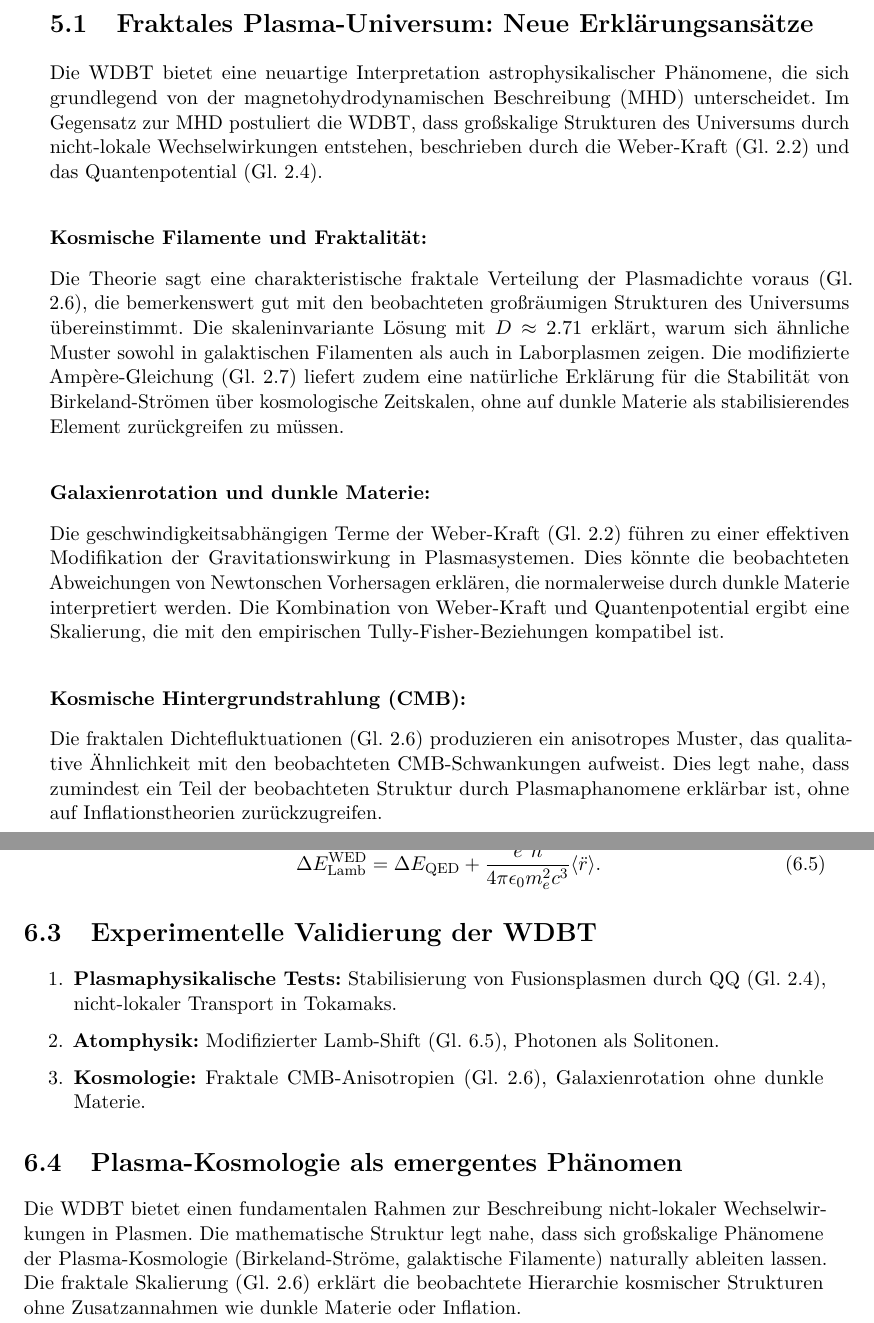
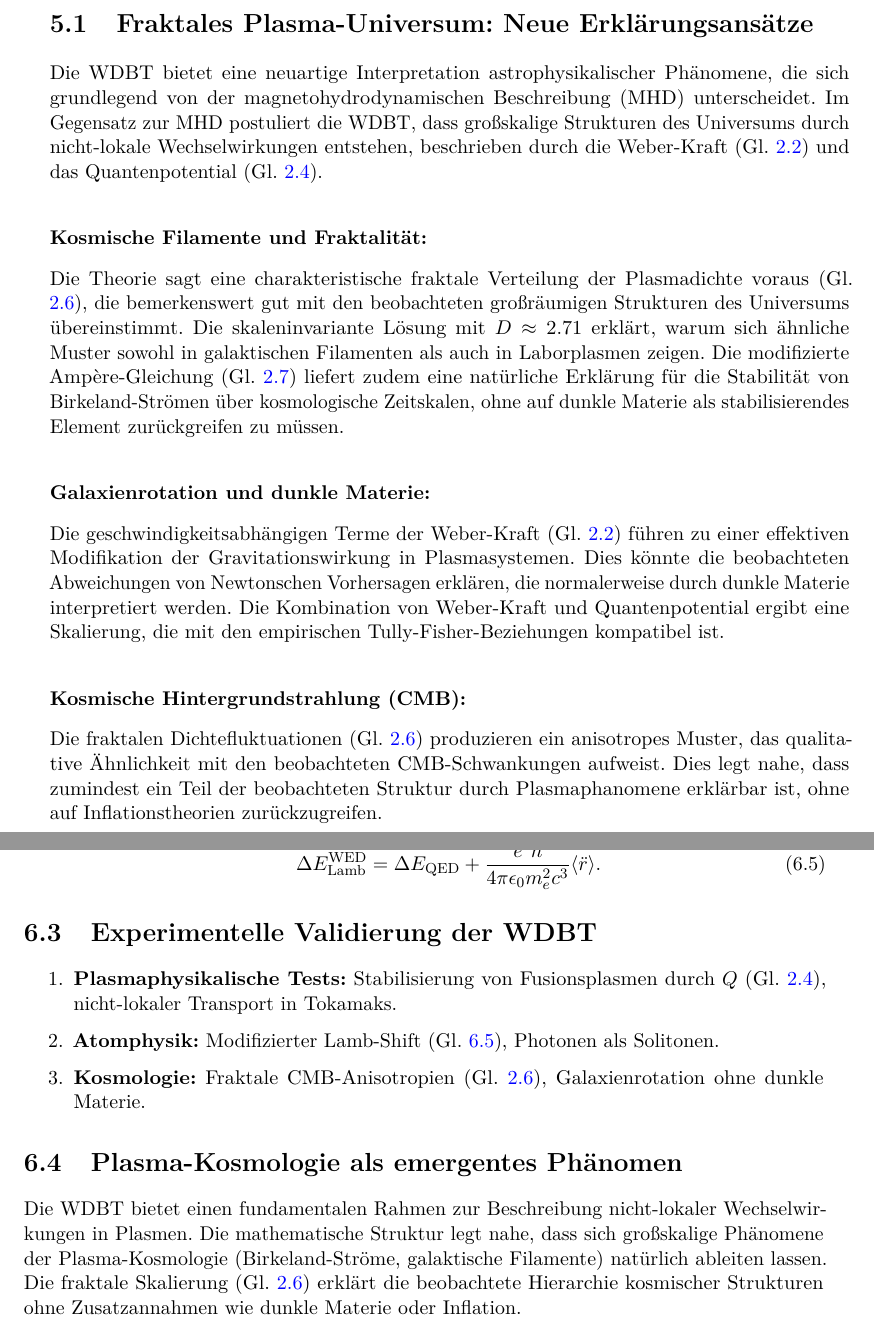
Before and after one commit to deppenkaiser/webersim, a LaTeX book (doc/latex/plasma/plasma.tex, which reads doc/latex/plasma/astrophysik/astrophysik.tex, doc/latex/plasma/diskussion/diskussion.tex): two parts of pages 23 and 28 of 47, joined at a grey line, cut so that both start at the same text. Compiled offline with pdfLaTeX.

Commit message:
ADD Dokumentation

```diff
--- a/doc/latex/plasma/astrophysik/astrophysik.tex
+++ b/doc/latex/plasma/astrophysik/astrophysik.tex
@@ -1,21 +1,23 @@
 \chapter{Astrophysikalische Plasmen im Rahmen der WDBT}
 \section{Fraktales Plasma-Universum: Neue Erklärungsansätze}
 Die \gls{wdbt} bietet eine neuartige Interpretation astrophysikalischer Phänomene, die sich grundlegend von der magnetohydrodynamischen Beschreibung (\gls{mhd}) unterscheidet. Im Gegensatz zur \gls{mhd}
-postuliert die \gls{wdbt}, dass großskalige Strukturen des Universums durch nicht-lokale Wechselwirkungen entstehen, beschrieben durch die Weber-Kraft (Gl. 2.2) und das Quantenpotential (Gl. 2.4).
+postuliert die \gls{wdbt}, dass großskalige Strukturen des Universums durch nicht-lokale Wechselwirkungen entstehen, beschrieben durch die Weber-Kraft (Gl. \refeq{eq:weber_em_vektor}) und das
+Quantenpotential (Gl. \refeq{eq:quantenpotential}).
 
 \subsubsection{Kosmische Filamente und Fraktalität:}
-Die Theorie sagt eine charakteristische fraktale Verteilung der Plasmadichte voraus (Gl. 2.6), die bemerkenswert gut mit den beobachteten großräumigen Strukturen des Universums übereinstimmt. Die
-skaleninvariante Lösung mit $D \approx 2.71$ erklärt, warum sich ähnliche Muster sowohl in galaktischen Filamenten als auch in Laborplasmen zeigen. Die modifizierte Ampère-Gleichung (Gl. 2.7) liefert
-zudem eine natürliche Erklärung für die Stabilität von Birkeland-Strömen über kosmologische Zeitskalen, ohne auf dunkle Materie als stabilisierendes Element zurückgreifen zu müssen.
+Die Theorie sagt eine charakteristische fraktale Verteilung der Plasmadichte voraus (Gl. \refeq{eq:dichtefluktuation}), die bemerkenswert gut mit den beobachteten großräumigen Strukturen des Universums
+übereinstimmt. Die skaleninvariante Lösung mit $D \approx 2.71$ erklärt, warum sich ähnliche Muster sowohl in galaktischen Filamenten als auch in Laborplasmen zeigen. Die modifizierte Ampère-Gleichung
+(Gl. \refeq{eq:birkeland_ampere}) liefert zudem eine natürliche Erklärung für die Stabilität von Birkeland-Strömen über kosmologische Zeitskalen, ohne auf dunkle Materie als stabilisierendes Element
+zurückgreifen zu müssen.
 
 \subsubsection{Galaxienrotation und dunkle Materie:}
-Die geschwindigkeitsabhängigen Terme der Weber-Kraft (Gl. 2.2) führen zu einer effektiven Modifikation der Gravitationswirkung in Plasmasystemen. Dies könnte die beobachteten Abweichungen von
-Newtonschen Vorhersagen erklären, die normalerweise durch dunkle Materie interpretiert werden. Die Kombination von Weber-Kraft und Quantenpotential ergibt eine Skalierung, die mit den empirischen
-Tully-Fisher-Beziehungen kompatibel ist.
+Die geschwindigkeitsabhängigen Terme der Weber-Kraft (Gl. \refeq{eq:weber_em_vektor}) führen zu einer effektiven Modifikation der Gravitationswirkung in Plasmasystemen. Dies könnte die beobachteten
+Abweichungen von Newtonschen Vorhersagen erklären, die normalerweise durch dunkle Materie interpretiert werden. Die Kombination von Weber-Kraft und Quantenpotential ergibt eine Skalierung, die mit den
+empirischen Tully-Fisher-Beziehungen kompatibel ist.
 
 \subsubsection{Kosmische Hintergrundstrahlung (CMB):}
-Die fraktalen Dichtefluktuationen (Gl. 2.6) produzieren ein anisotropes Muster, das qualitative Ähnlichkeit mit den beobachteten \gls{cmb}-Schwankungen aufweist. Dies legt nahe, dass zumindest ein
-Teil der beobachteten Struktur durch Plasmaphanomene erklärbar ist, ohne auf Inflationstheorien zurückzugreifen.
+Die fraktalen Dichtefluktuationen (Gl. \refeq{eq:dichtefluktuation}) produzieren ein anisotropes Muster, das qualitative Ähnlichkeit mit den beobachteten \gls{cmb}-Schwankungen aufweist. Dies legt nahe,
+dass zumindest ein Teil der beobachteten Struktur durch Plasmaphanomene erklärbar ist, ohne auf Inflationstheorien zurückzugreifen.
 
 \section{Die Sonne als Plasmaphänomen: Neue Perspektiven der WDBT}
 Im \gls{wdbt}-Modell erscheint die Sonne nicht als nuklear betriebener Fusionsreaktor mit konventioneller Schichtung, sondern als komplexes, selbstorganisiertes Plasmagebilde, dessen Struktur und
--- a/doc/latex/plasma/diskussion/diskussion.tex
+++ b/doc/latex/plasma/diskussion/diskussion.tex
@@ -60,12 +61,12 @@ $g-2$ des Elektrons & Weber-Kraft-Korrekturen \\
 \label{sec:experimentelle_konsequenzen}
 
 \begin{enumerate}
-    \item \textbf{Plasmaphysikalische Tests:} Stabilisierung von Fusionsplasmen durch QQ (Gl. 2.4), nicht-lokaler Transport in Tokamaks.
-    \item \textbf{Atomphysik:} Modifizierter Lamb-Shift (Gl. 6.5), Photonen als Solitonen.
-    \item \textbf{Kosmologie:} Fraktale CMB-Anisotropien (Gl. 2.6), Galaxienrotation ohne dunkle Materie.
+    \item \textbf{Plasmaphysikalische Tests:} Stabilisierung von Fusionsplasmen durch $Q$ (Gl. \refeq{eq:quantenpotential}), nicht-lokaler Transport in Tokamaks.
+    \item \textbf{Atomphysik:} Modifizierter Lamb-Shift (Gl. \refeq{eq:lamb_shift}), Photonen als Solitonen.
+    \item \textbf{Kosmologie:} Fraktale \gls{cmb}-Anisotropien (Gl. \refeq{eq:dichtefluktuation}), Galaxienrotation ohne dunkle Materie.
 \end{enumerate}
 
 \section{Plasma-Kosmologie als emergentes Phänomen}
 Die \gls{wdbt} bietet einen fundamentalen Rahmen zur Beschreibung nicht-lokaler Wechselwirkungen in Plasmen. Die mathematische Struktur legt nahe, dass sich großskalige Phänomene der Plasma-Kosmologie
-(Birkeland-Ströme, galaktische Filamente) naturally ableiten lassen. Die fraktale Skalierung (Gl. 2.6) erklärt die beobachtete Hierarchie kosmischer Strukturen ohne Zusatzannahmen wie dunkle Materie
-oder Inflation.
+(Birkeland-Ströme, galaktische Filamente) natürlich ableiten lassen. Die fraktale Skalierung (Gl. \refeq{eq:dichtefluktuation}) erklärt die beobachtete Hierarchie kosmischer Strukturen ohne
+Zusatzannahmen wie dunkle Materie oder Inflation.
```
Also changed, not shown: doc/latex/plasma/astrophysik/astrophysik.tex (8 more changed lines), doc/latex/plasma/diskussion/diskussion.tex (5 more changed lines).
